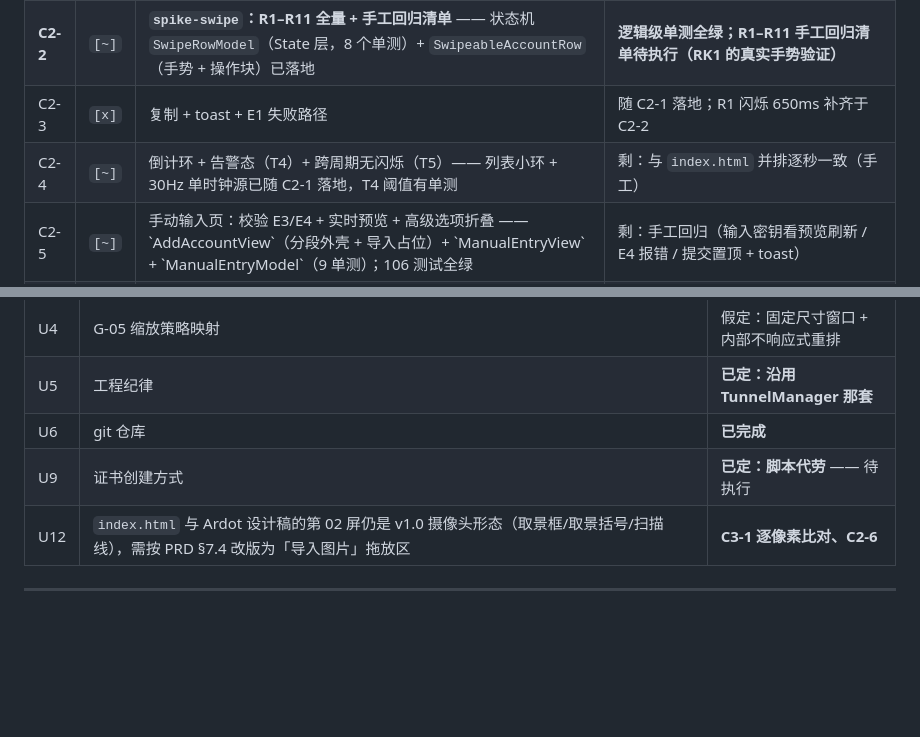
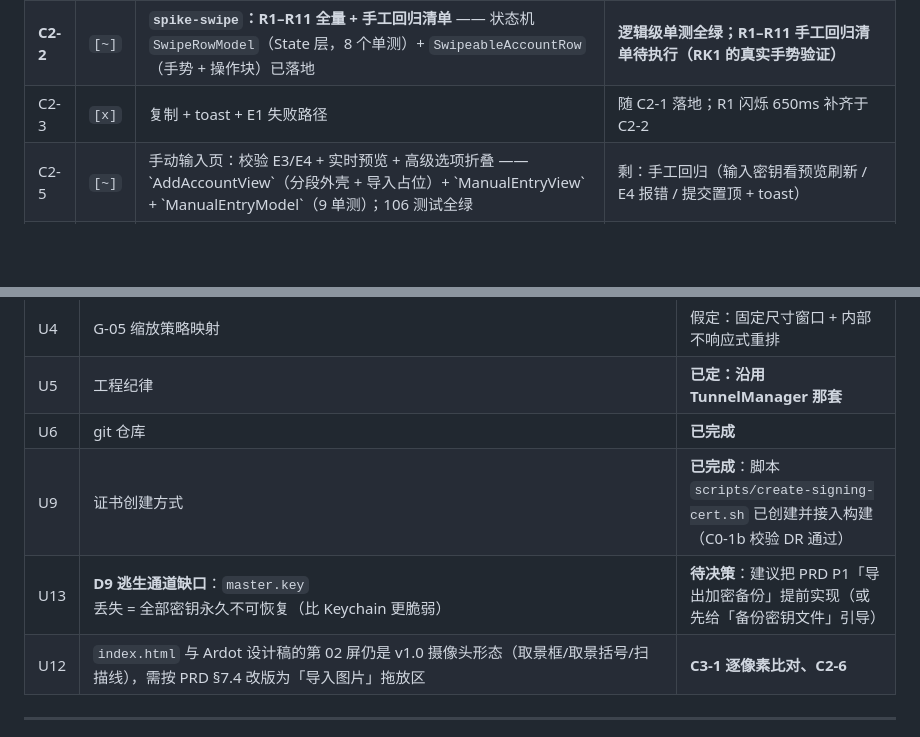
Before and after one commit to kimicao1010/TwoWay, a Markdown page: TASK_BOARD.md, 2 parts joined by grey strips. Rendered like a GitHub page; blank space fills up the shorter version.

Commit message:
docs(board): 清理重复 C2-4 行、更新 U9（证书已完成）、登记 U13（D9 逃生通道缺口）

```diff
--- a/TASK_BOARD.md
+++ b/TASK_BOARD.md
@@ -70,7 +70,6 @@ KeychainStore 测试用 `SecKeychainCreate` 注入**临时钥匙串**，全程
 | C2-1 | `[x]` | 列表页：搜索（FR-03）、计数、悬停、空态（E2/E7） | 输入即过滤，计数同步 |
 | **C2-2** | `[~]` | **`spike-swipe`：R1–R11 全量 + 手工回归清单** —— 状态机 `SwipeRowModel`（State 层，8 个单测）+ `SwipeableAccountRow`（手势 + 操作块）已落地 | **逻辑级单测全绿；R1–R11 手工回归清单待执行（RK1 的真实手势验证）** |
 | C2-3 | `[x]` | 复制 + toast + E1 失败路径 | 随 C2-1 落地；R1 闪烁 650ms 补齐于 C2-2 |
-| C2-4 | `[~]` | 倒计环 + 告警态（T4）+ 跨周期无闪烁（T5）—— 列表小环 + 30Hz 单时钟源已随 C2-1 落地，T4 阈值有单测 | 剩：与 `index.html` 并排逐秒一致（手工） |
 | C2-5 | `[~]` | 手动输入页：校验 E3/E4 + 实时预览 + 高级选项折叠 —— \`AddAccountView\`（分段外壳 + 导入占位）+ \`ManualEntryView\` + \`ManualEntryModel\`（9 单测）；106 测试全绿 | 剩：手工回归（输入密钥看预览刷新 / E4 报错 / 提交置顶 + toast） |
 | C2-6 | `[~]` | **导入图片页**：拖放 + 选择文件 + Vision 解码 + 预填 —— \`QRImageDecoder\`（Vision，面积降序）+ \`QRImport.resolve\`（E9/E10/无效 otpauth）+ \`ImportImageView\`（拖放悬停态/缩略图/原地报错/NSOpenPanel）+ \`ManualEntryModel.prefill\`；114 测试全绿（含 CIQRCodeGenerator 真实二维码往返 + 双码合成图） | 剩：手工回归（Finder 拖入真实截图 / HEIC / 损坏图片）；**Info.plist 无 `NSCameraUsageDescription` 已验证 ✅** |
 | C2-7 | `[x]` | 详情页：身份区 + 168 大环 + 参数卡 + 操作区 —— \`AccountDetailView\` 截图验证 ✅（渐变头像/heroTrack 大环/告警态/五行参数卡/编辑占位+删除图标） | 参数与账户一致 ✅ |
@@ -126,7 +125,8 @@ KeychainStore 测试用 `SecKeychainCreate` 注入**临时钥匙串**，全程
 | U4 | G-05 缩放策略映射 | 假定：固定尺寸窗口 + 内部不响应式重排 |
 | U5 | 工程纪律 | **已定：沿用 TunnelManager 那套** |
 | U6 | git 仓库 | **已完成** |
-| U9 | 证书创建方式 | **已定：脚本代劳** —— 待执行 |
+| U9 | 证书创建方式 | **已完成**：脚本 `scripts/create-signing-cert.sh` 已创建并接入构建（C0-1b 校验 DR 通过） |
+| U13 | **D9 逃生通道缺口**：`master.key` 丢失 = 全部密钥永久不可恢复（比 Keychain 更脆弱） | **待决策**：建议把 PRD P1「导出加密备份」提前实现（或先给「备份密钥文件」引导） |
 | U12 | `index.html` 与 Ardot 设计稿的第 02 屏仍是 v1.0 摄像头形态（取景框/取景括号/扫描线），需按 PRD §7.4 改版为「导入图片」拖放区 | **C3-1 逐像素比对、C2-6** |
 
 ---
```
